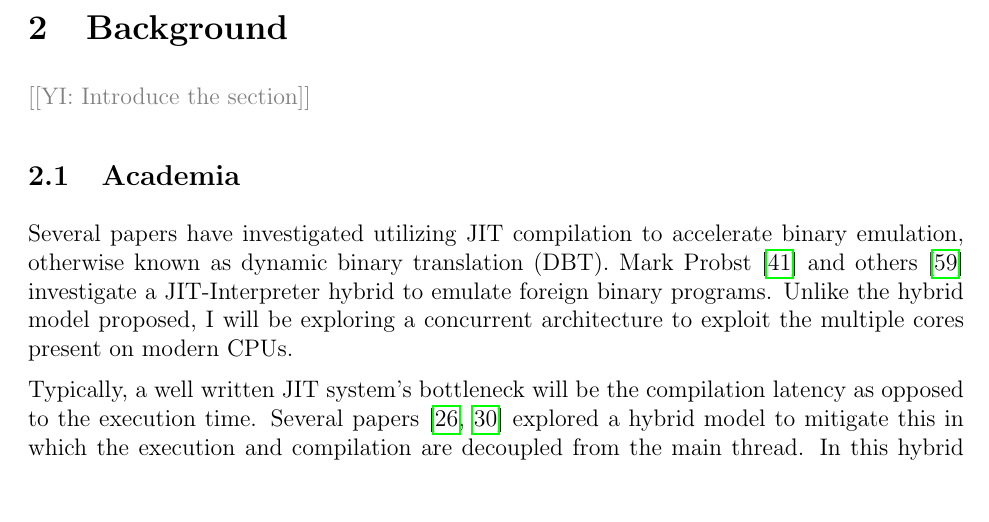
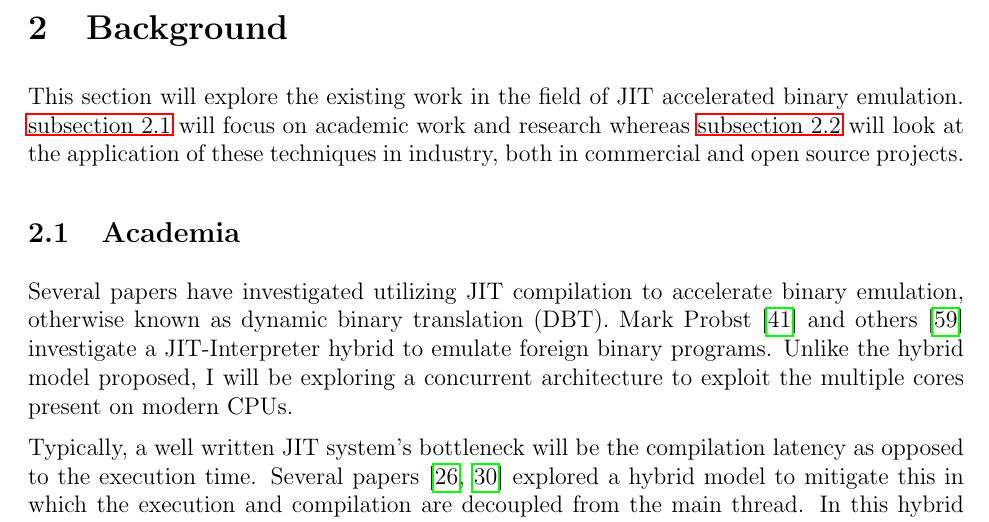
Before and after one commit to QFSW/JiTBoy-Dissertation, a LaTeX paper (main.tex, which reads sections/background/academia.tex, sections/background/background.tex): part of page 9 of 67, cut so that both start at the same text, the shorter picture padded with empty space. Compiled offline with pdfLaTeX.

Commit message:
Added background intro

```diff
--- a/sections/background/academia.tex
+++ b/sections/background/academia.tex
@@ -1,4 +1,5 @@
 \subsection{Academia}
+\label{section:background-academia}
 
 Several papers have investigated utilizing JIT compilation to accelerate binary emulation, otherwise known as dynamic binary translation (DBT). Mark Probst \cite{mark-probst-dbt} and others \cite{nigel-jit} investigate a JIT-Interpreter hybrid to emulate foreign binary programs. Unlike the hybrid model proposed, I will be exploring a concurrent architecture to exploit the multiple cores present on modern CPUs.
 
--- a/sections/background/background.tex
+++ b/sections/background/background.tex
@@ -1,6 +1,6 @@
 \section{Background}
 
-\YIComment{Introduce the section}
+This section will explore the existing work in the field of JIT accelerated binary emulation. \autoref{section:background-academia} will focus on academic work and research whereas \autoref{section:background-industry} will look at the application of these techniques in industry, both in commercial and open source projects.
 
 \subfile{academia}
 \subfile{industry}
```
Also changed, not shown: sections/background/industry.tex (+1 -0 lines).
